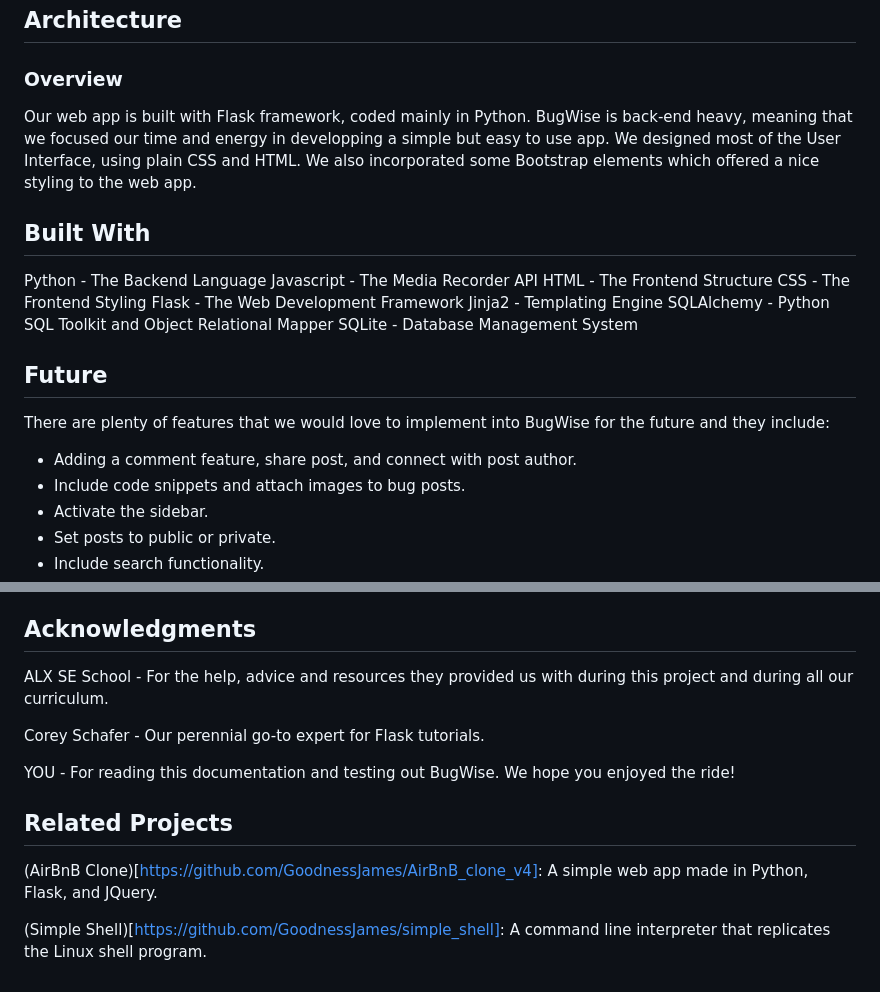
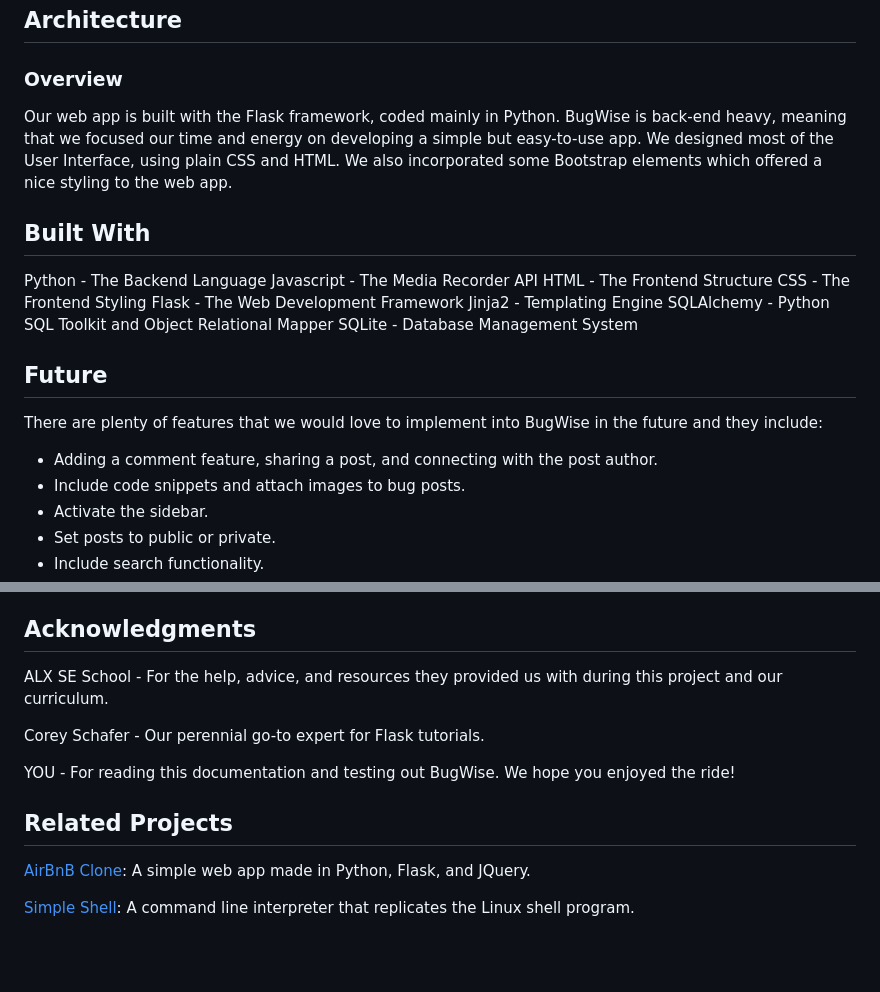
Before and after one commit to GoodnessJames/BugWise, a Markdown page: README.md, 2 parts joined by grey strips. GitHub-like rendering; blank space fills up the shorter version.

```diff
--- a/README.md
+++ b/README.md
@@ -49,7 +49,7 @@ The text input of bug posts are squished vertically when viewing on mobile.
 
 ## Architecture
 ### Overview
-Our web app is built with Flask framework, coded mainly in Python. BugWise is back-end heavy, meaning that we focused our time and energy in developping a simple but easy to use app. We designed most of the User Interface, using plain CSS and HTML. We also incorporated some Bootstrap elements which offered a nice styling to the web app.
+Our web app is built with the Flask framework, coded mainly in Python. BugWise is back-end heavy, meaning that we focused our time and energy on developing a simple but easy-to-use app. We designed most of the User Interface, using plain CSS and HTML. We also incorporated some Bootstrap elements which offered a nice styling to the web app.
 
 ## Built With
 Python - The Backend Language
@@ -62,8 +62,8 @@ SQLAlchemy - Python SQL Toolkit and Object Relational Mapper
 SQLite - Database Management System
 
 ## Future
-There are plenty of features that we would love to implement into BugWise for the future and they include:
-- Adding a comment feature, share post, and connect with post author.
+There are plenty of features that we would love to implement into BugWise in the future and they include:
+- Adding a comment feature, sharing a post, and connecting with the post author.
 - Include code snippets and attach images to bug posts.
 - Activate the sidebar.
 - Set posts to public or private.
@@ -79,13 +79,13 @@ We welcome contributions! To contribute to BugWise Audio Journal, follow these s
 5. Open a Pull Request
 
 ## Acknowledgments
-ALX SE School - For the help, advice and resources they provided us with during this project and during all our curriculum.
+ALX SE School - For the help, advice, and resources they provided us with during this project and our curriculum.
 
 Corey Schafer - Our perennial go-to expert for Flask tutorials.
 
 YOU - For reading this documentation and testing out BugWise. We hope you enjoyed the ride!
 
 ## Related Projects
-(AirBnB Clone)[https://github.com/GoodnessJames/AirBnB_clone_v4]: A simple web app made in Python, Flask, and JQuery.
+[AirBnB Clone](https://github.com/GoodnessJames/AirBnB_clone_v4): A simple web app made in Python, Flask, and JQuery.
 
-(Simple Shell)[https://github.com/GoodnessJames/simple_shell]: A command line interpreter that replicates the Linux shell program.
+[Simple Shell](https://github.com/GoodnessJames/simple_shell): A command line interpreter that replicates the Linux shell program.
```
Also changed, not shown: other parts of README.md (+5 -5 lines).
